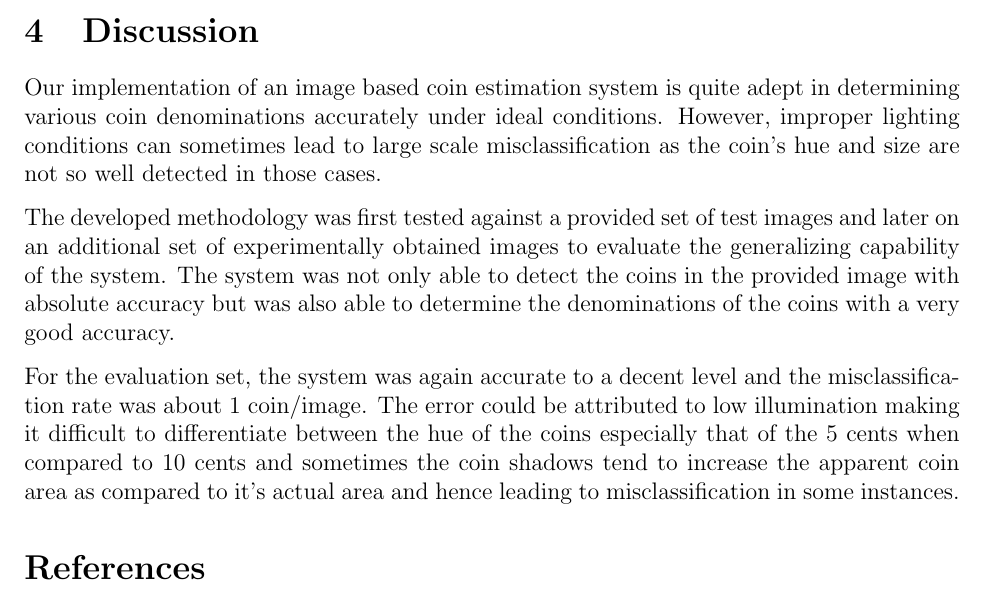
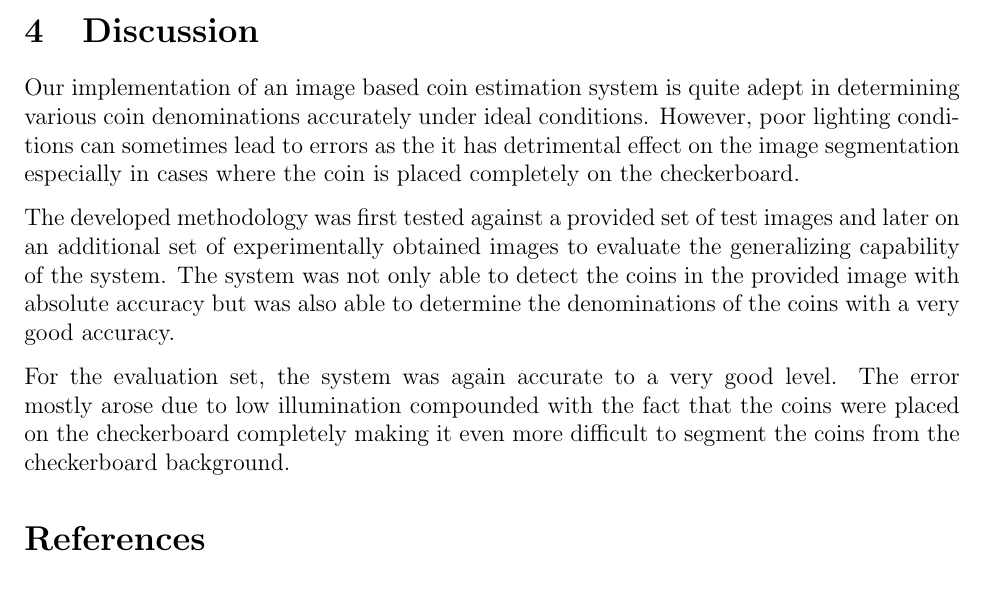
Before and after one commit to hellux/lut-bm40a1201_coins, a LaTeX document (doc/report.tex, which reads doc/sections/discussion.tex): part of page 6 of 6, cut so that both start at the same text. Compiled offline with pdfLaTeX.

Commit message:
updated discussions

```diff
--- a/doc/sections/discussion.tex
+++ b/doc/sections/discussion.tex
@@ -6,9 +6,9 @@
 
 Our implementation of an image based coin estimation system is quite adept in
 determining various coin denominations accurately under ideal conditions.
-However, improper lighting conditions can sometimes lead to large scale
-misclassification as the coin's hue and size are not so well detected in those
-cases.
+However, poor lighting conditions can sometimes lead to errors
+as the it has detrimental effect on the image segmentation especially in cases
+where the coin is placed completely on the checkerboard.
 
 The developed methodology was first tested against a provided set of test
 images and later on an additional set of experimentally obtained images to
@@ -17,11 +17,10 @@ able to detect the coins in the provided image with absolute accuracy but was
 also able to determine the denominations of the coins with a very good
 accuracy.
 
-For the evaluation set, the system was again accurate to a decent level and the
-misclassification rate was about 1 coin/image. The error could be attributed to
-low illumination making it difficult to differentiate between the hue of the
-coins especially that of the 5 cents when compared to 10 cents and sometimes
-the coin shadows tend to increase the apparent coin area as compared to it's
-actual area and hence leading to misclassification in some instances.
+For the evaluation set, the system was again accurate to a very good level. The
+error mostly arose due to low illumination compounded with
+the fact that the coins were placed on the checkerboard completely
+making it even more difficult to segment the coins from the checkerboard background.
+
 
 \end{document}
```
